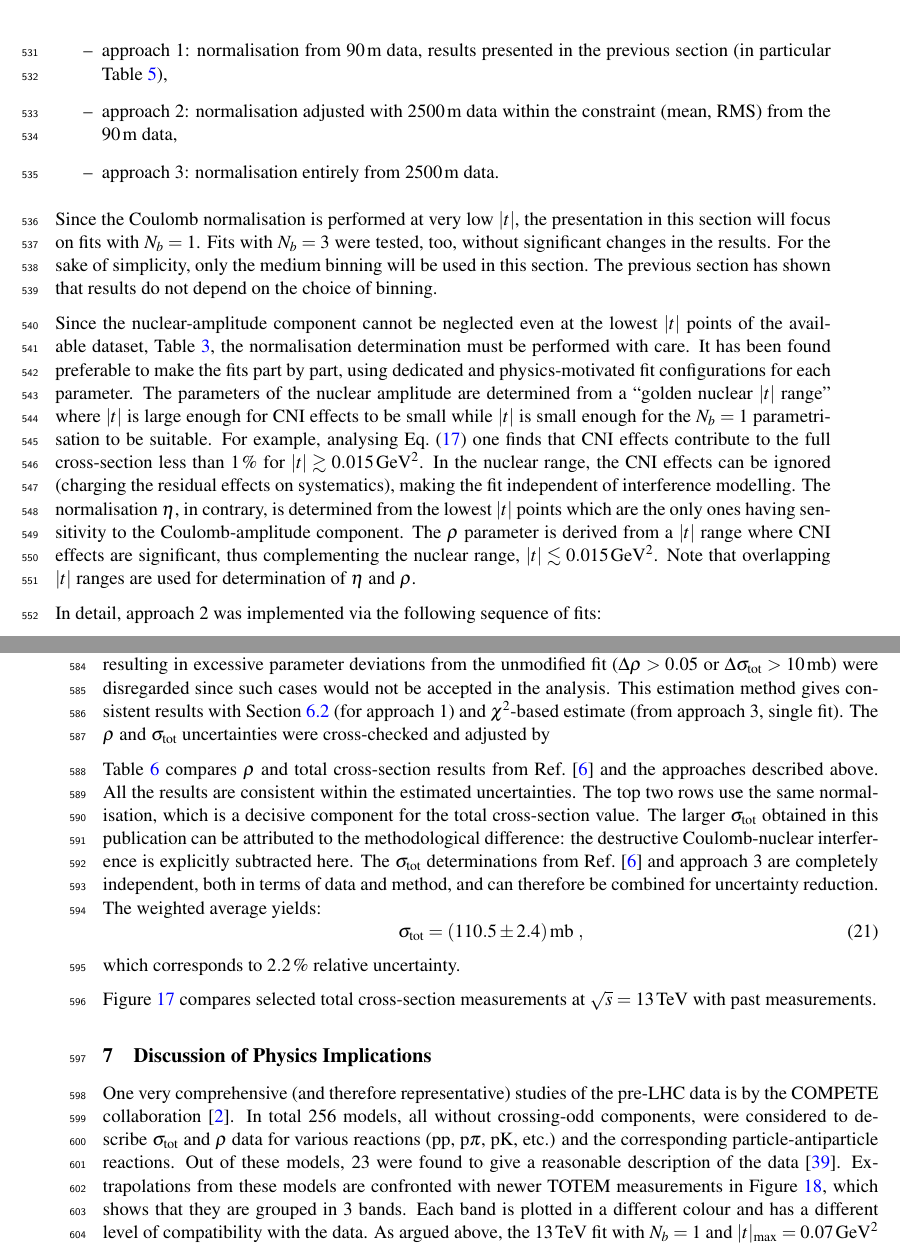
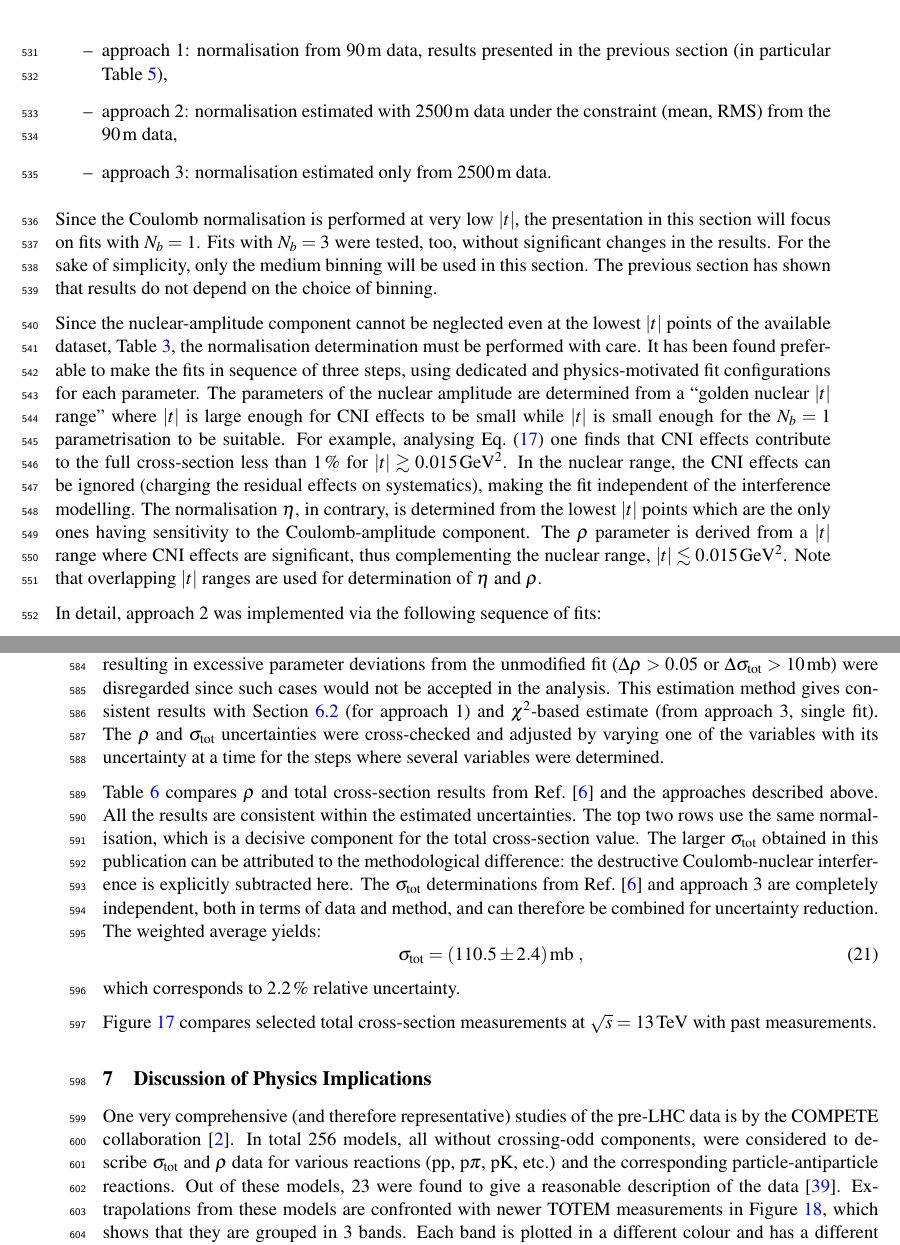
Before and after one commit to jan-kaspar/totem_2500m_paper, a LaTeX document (elastic_2500m_cern.tex, which reads rho.tex): two parts of pages 26 and 27 of 33, joined at a grey line, cut so that both start at the same text. Compiled offline with pdfLaTeX.

Commit message:
Implemented last comments by Ken and those from common reading.

```diff
--- a/rho.tex
+++ b/rho.tex
@@ -172,13 +172,13 @@ which represents normalisation adjustments with respect the $\beta^* = 90\un{m}$
 In turn, the normalisation can be determined from the $\beta^* = 90\un{m}$ data (Ref.~\cite{totem-13tev-90m} and Section~\ref{sec:normalisation}), from the $\beta^* = 2500\un{m}$ data (this publication) or their combination. This is formalised in the following three approaches.
 \begin{itemize}
 \item approach 1: normalisation from $90\un{m}$ data, results presented in the previous section (in particular Table~\ref{tab:rho ref fits}),
-\item approach 2: normalisation adjusted with $2500\un{m}$ data within the constraint (mean, RMS) from the $90\un{m}$ data,
-\item approach 3: normalisation entirely from $2500\un{m}$ data.
+\item approach 2: normalisation estimated with $2500\un{m}$ data under the constraint (mean, RMS) from the $90\un{m}$ data,
+\item approach 3: normalisation estimated only from $2500\un{m}$ data.
 \end{itemize}
 
 Since the Coulomb normalisation is performed at very low $|t|$, the presentation in this section will focus on fits with $N_b = 1$. Fits with $N_b = 3$ were tested, too, without significant changes in the results. For the sake of simplicity, only the medium binning will be used in this section. The previous section has shown that results do not depend on the choice of binning.
 
-Since the nuclear-amplitude component cannot be neglected even at the lowest $|t|$ points of the available dataset, Table~\ref{tab:data}, the normalisation determination must be performed with care. It has been found preferable to make the fits part by part, using dedicated and physics-motivated fit configurations for each parameter. The parameters of the nuclear amplitude are determined from a ``golden nuclear $|t|$ range'' where $|t|$ is large enough for CNI effects to be small while $|t|$ is small enough for the $N_b = 1$ parametrisation to be suitable. For example, analysing Eq.~(\ref{eq:int kl}) one finds that CNI effects contribute to the full cross-section less than $1\un{\%}$ for $|t| \gtrsim 0.015\un{GeV^2}$. In the nuclear range, the CNI effects can be ignored (charging the residual effects on systematics), making the fit independent of interference modelling. The normalisation $\eta$, in contrary, is determined from the lowest $|t|$ points which are the only ones having sensitivity to the Coulomb-amplitude component. The $\rho$ parameter is derived from a $|t|$ range where CNI effects are significant, thus complementing the nuclear range, $|t| \lesssim 0.015\un{GeV^2}$. Note that overlapping $|t|$ ranges are used for determination of $\eta$ and $\rho$.
+Since the nuclear-amplitude component cannot be neglected even at the lowest $|t|$ points of the available dataset, Table~\ref{tab:data}, the normalisation determination must be performed with care. It has been found preferable to make the fits in sequence of three steps, using dedicated and physics-motivated fit configurations for each parameter. The parameters of the nuclear amplitude are determined from a ``golden nuclear $|t|$ range'' where $|t|$ is large enough for CNI effects to be small while $|t|$ is small enough for the $N_b = 1$ parametrisation to be suitable. For example, analysing Eq.~(\ref{eq:int kl}) one finds that CNI effects contribute to the full cross-section less than $1\un{\%}$ for $|t| \gtrsim 0.015\un{GeV^2}$. In the nuclear range, the CNI effects can be ignored (charging the residual effects on systematics), making the fit independent of the interference modelling. The normalisation $\eta$, in contrary, is determined from the lowest $|t|$ points which are the only ones having sensitivity to the Coulomb-amplitude component. The $\rho$ parameter is derived from a $|t|$ range where CNI effects are significant, thus complementing the nuclear range, $|t| \lesssim 0.015\un{GeV^2}$. Note that overlapping $|t|$ ranges are used for determination of $\eta$ and $\rho$.
 
 In detail, approach 2 was implemented via the following sequence of fits:
 \begin{itemize}
@@ -198,7 +198,7 @@ The $\rho$ and total cross-section results are listed in Table~\ref{tab:rho si t
 
 As a test we tried approach 3 implementation with a single fit over $|t| < 0.05\un{GeV^2}$, where all parameters ($\eta$, $a$, $b_1$ and $\rho$) are free and initialised to the values obtained in the previous paragraph. As anticipated above, such fit might have encountered problems due to non-optimal parameter sensitivities on the available $|t|$ range, however, the results listed in Table~\ref{tab:rho si tot summary} are reasonable. $\eta$ was found to be $1.005$ thus deviating by less than a sigma ($\sigma_\eta$) from the $\beta^* = 90\un{m}$ normalisation. The fit quality is good: normalised $\chi^2 = 0.90$ for $61$ degrees of freedom.
 
-The uncertainties for the fits presented above were determined with the following procedure. The experimentally determined $\d\sigma/\d t$ histogram was modified by adding randomly generated fluctuations reflecting the statistical, systematic and normalisation uncertainties (see Section~\ref{sec:systematics}). This was done $100$ times with different random seeds. Each of the modified histograms was fitted by the above sequences, yielding fit parameter samples to determine the parameter fluctuations, i.e.~uncertainties. Histogram modifications resulting in excessive parameter deviations from the unmodified fit ($\Delta\rho > 0.05$ or $\Delta\sigma_{\rm tot} > 10\un{mb}$) were disregarded since such cases would not be accepted in the analysis. This estimation method gives consistent results with Section~\ref{sec:rho anal} (for approach 1) and $\chi^2$-based estimate (from approach 3, single fit). The $\rho$ and $\sigma_{\rm tot}$ uncertainties were cross-checked and adjusted by
+The uncertainties for the fits presented above were determined with the following procedure. The experimentally determined $\d\sigma/\d t$ histogram was modified by adding randomly generated fluctuations reflecting the statistical, systematic and normalisation uncertainties (see Section~\ref{sec:systematics}). This was done $100$ times with different random seeds. Each of the modified histograms was fitted by the above sequences, yielding fit parameter samples to determine the parameter fluctuations, i.e.~uncertainties. Histogram modifications resulting in excessive parameter deviations from the unmodified fit ($\Delta\rho > 0.05$ or $\Delta\sigma_{\rm tot} > 10\un{mb}$) were disregarded since such cases would not be accepted in the analysis. This estimation method gives consistent results with Section~\ref{sec:rho anal} (for approach 1) and $\chi^2$-based estimate (from approach 3, single fit). The $\rho$ and $\sigma_{\rm tot}$ uncertainties were cross-checked and adjusted by varying one of the variables with its uncertainty at a time for the steps where several variables were determined.
 
 Table~\ref{tab:rho si tot summary} compares $\rho$ and total cross-section results from Ref.~\cite{totem-13tev-90m} and the approaches described above. All the results are consistent within the estimated uncertainties. The top two rows use the same normalisation, which is a decisive component for the total cross-section value. The larger $\sigma_{\rm tot}$ obtained in this publication can be attributed to the methodological difference: the destructive Coulomb-nuclear interference is explicitly subtracted here. The $\sigma_{\rm tot}$ determinations from Ref.~\cite{totem-13tev-90m} and approach 3 are completely independent, both in terms of data and method, and can therefore be combined for uncertainty reduction. The weighted average yields:
 \begin{equation}
```
Also changed, not shown: rho.tex (2 more changed lines).
